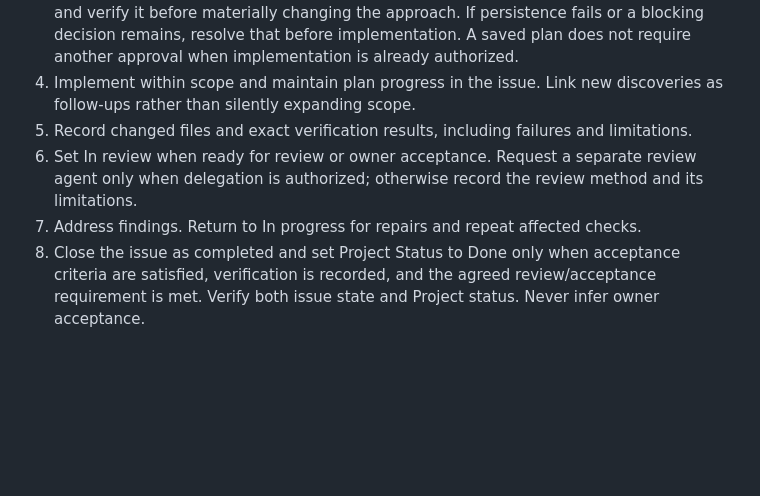
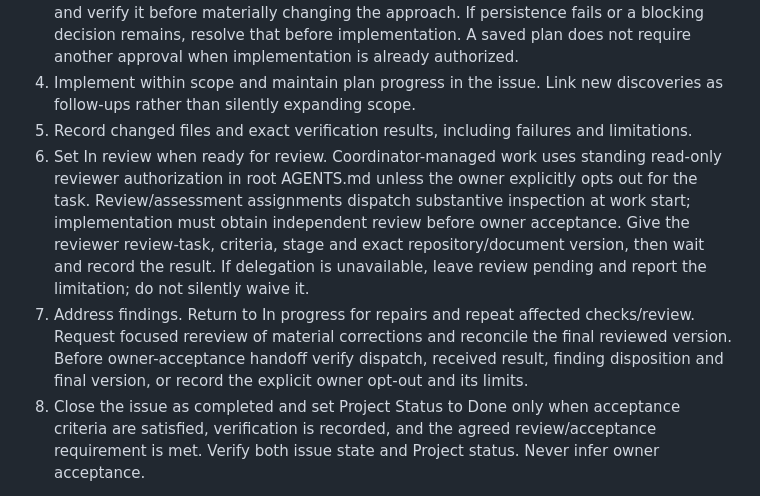
Before and after one commit to maciejnadzieja/cost-calc, a Markdown page: docs/work/workflow.md, the part around the change. GitHub-like rendering; blank space fills up the shorter version.

```diff
--- a/docs/work/workflow.md
+++ b/docs/work/workflow.md
@@ -57,8 +57,8 @@ Format every commit subject as `#<task-id> | <description of changes>`. Use the
 3. Before changing application code, use [persist-implementation-plan](../../.agents/skills/persist-implementation-plan/SKILL.md) to inspect the baseline and save a concrete plan in the issue's `Implementation plan` section. Read it back to verify persistence. Include scope, implementation steps, acceptance checks, dependencies, and commit boundaries. On resumption, read the existing plan; update and verify it before materially changing the approach. If persistence fails or a blocking decision remains, resolve that before implementation. A saved plan does not require another approval when implementation is already authorized.
 4. Implement within scope and maintain plan progress in the issue. Link new discoveries as follow-ups rather than silently expanding scope.
 5. Record changed files and exact verification results, including failures and limitations.
-6. Set In review when ready for review or owner acceptance. Request a separate review agent only when delegation is authorized; otherwise record the review method and its limitations.
-7. Address findings. Return to In progress for repairs and repeat affected checks.
+6. Set In review when ready for review. Coordinator-managed work uses standing read-only reviewer authorization in root AGENTS.md unless the owner explicitly opts out for the task. Review/assessment assignments dispatch substantive inspection at work start; implementation must obtain independent review before owner acceptance. Give the reviewer review-task, criteria, stage and exact repository/document version, then wait and record the result. If delegation is unavailable, leave review pending and report the limitation; do not silently waive it.
+7. Address findings. Return to In progress for repairs and repeat affected checks/review. Request focused rereview of material corrections and reconcile the final reviewed version. Before owner-acceptance handoff verify dispatch, received result, finding disposition and final version, or record the explicit owner opt-out and its limits.
 8. Close the issue as completed and set Project Status to Done only when acceptance criteria are satisfied, verification is recorded, and the agreed review/acceptance requirement is met. Verify both issue state and Project status. Never infer owner acceptance.
 
 Record evidence in GitHub issues, including task-branch commit IDs when available and identifying local changes or commits that are not yet published. Add remote commit or PR links only when they exist. Commits on task branches are permitted; commits to `main` are forbidden. Pushing and merging require separate authorization. Do not restart the existing backend or frontend as part of routine task handling.
```
Also changed, not shown: docs/work/coordinator.md (+21 -2 lines).
